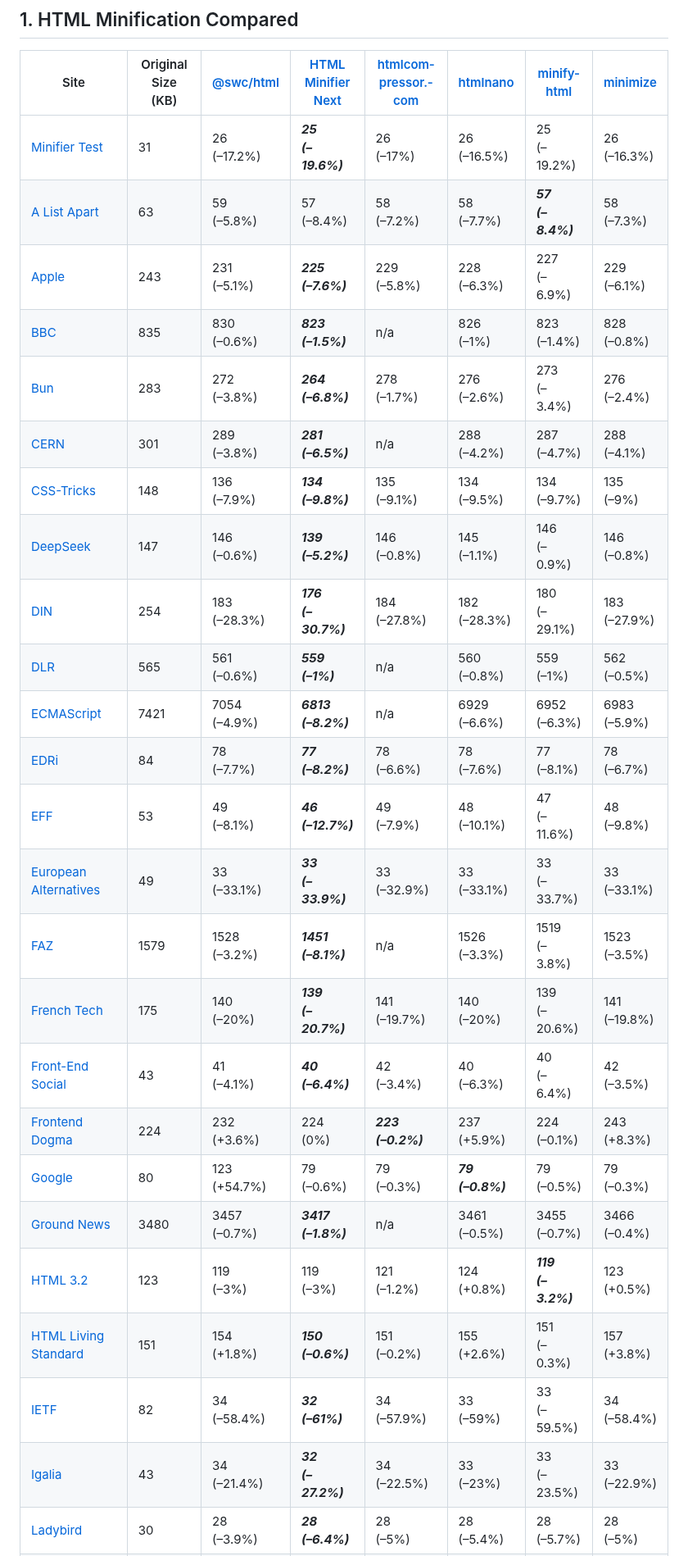
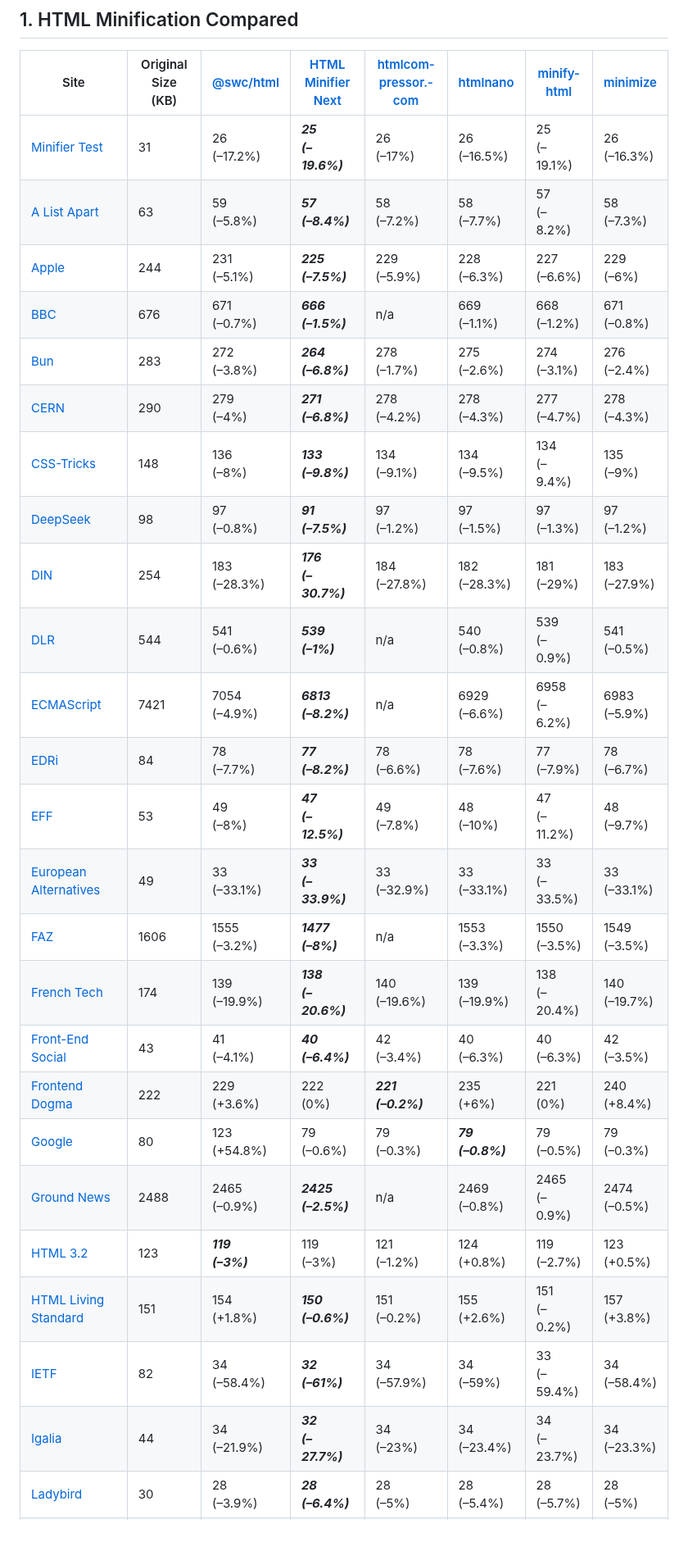
Before and after one commit to j9t/minifier-benchmarks, a Markdown page: README.md, the part around one of its changes. Shown at 82% size. GitHub-like rendering; blank space fills up the shorter version.

Commit message:
chore: re-run benchmarks
Signed-off-by: Jens Oliver Meiert <jens@meiert.com>

```diff
--- a/README.md
+++ b/README.md
@@ -28,28 +28,28 @@ Two tests are run: One exclusively applying [HTML minification](#1-html-minifica
 
 | Site | Original Size (KB) | [@swc/html](https://github.com/swc-project/swc) | [HTML Minifier Next](https://github.com/j9t/html-minifier-next) | [html­com­pressor.­com](https://htmlcompressor.com/) | [htmlnano](https://github.com/posthtml/htmlnano) | [minify-html](https://github.com/wilsonzlin/minify-html) | [minimize](https://github.com/Swaagie/minimize) |
 | --- | --- | --- | --- | --- | --- | --- | --- |
-| [Minifier Test](https://hell.meiert.org/core/html/minifier-test.html) | 31 | 26<br>(–17.2%) | ***25<br>(–19.6%)*** | 26<br>(–17%) | 26<br>(–16.5%) | 25<br>(–19.2%) | 26<br>(–16.3%) |
-| [A List Apart](https://alistapart.com/) | 63 | 59<br>(–5.8%) | 57<br>(–8.4%) | 58<br>(–7.2%) | 58<br>(–7.7%) | ***57<br>(–8.4%)*** | 58<br>(–7.3%) |
-| [Apple](https://www.apple.com/) | 243 | 231<br>(–5.1%) | ***225<br>(–7.6%)*** | 229<br>(–5.8%) | 228<br>(–6.3%) | 227<br>(–6.9%) | 229<br>(–6.1%) |
-| [BBC](https://www.bbc.co.uk/) | 835 | 830<br>(–0.6%) | ***823<br>(–1.5%)*** | n/a | 826<br>(–1%) | 823<br>(–1.4%) | 828<br>(–0.8%) |
-| [Bun](https://bun.sh/) | 283 | 272<br>(–3.8%) | ***264<br>(–6.8%)*** | 278<br>(–1.7%) | 276<br>(–2.6%) | 273<br>(–3.4%) | 276<br>(–2.4%) |
-| [CERN](https://home.cern/) | 301 | 289<br>(–3.8%) | ***281<br>(–6.5%)*** | n/a | 288<br>(–4.2%) | 287<br>(–4.7%) | 288<br>(–4.1%) |
-| [CSS-Tricks](https://css-tricks.com/) | 148 | 136<br>(–7.9%) | ***134<br>(–9.8%)*** | 135<br>(–9.1%) | 134<br>(–9.5%) | 134<br>(–9.7%) | 135<br>(–9%) |
-| [DeepSeek](https://www.deepseek.com/) | 147 | 146<br>(–0.6%) | ***139<br>(–5.2%)*** | 146<br>(–0.8%) | 145<br>(–1.1%) | 146<br>(–0.9%) | 146<br>(–0.8%) |
-| [DIN](https://www.din.de/) | 254 | 183<br>(–28.3%) | ***176<br>(–30.7%)*** | 184<br>(–27.8%) | 182<br>(–28.3%) | 180<br>(–29.1%) | 183<br>(–27.9%) |
-| [DLR](https://www.dlr.de/) | 565 | 561<br>(–0.6%) | ***559<br>(–1%)*** | n/a | 560<br>(–0.8%) | 559<br>(–1%) | 562<br>(–0.5%) |
-| [ECMAScript](https://tc39.es/ecma262/) | 7421 | 7054<br>(–4.9%) | ***6813<br>(–8.2%)*** | n/a | 6929<br>(–6.6%) | 6952<br>(–6.3%) | 6983<br>(–5.9%) |
-| [EDRi](https://edri.org/) | 84 | 78<br>(–7.7%) | ***77<br>(–8.2%)*** | 78<br>(–6.6%) | 78<br>(–7.6%) | 77<br>(–8.1%) | 78<br>(–6.7%) |
-| [EFF](https://www.eff.org/) | 53 | 49<br>(–8.1%) | ***46<br>(–12.7%)*** | 49<br>(–7.9%) | 48<br>(–10.1%) | 47<br>(–11.6%) | 48<br>(–9.8%) |
-| [European Alternatives](https://european-alternatives.eu/) | 49 | 33<br>(–33.1%) | ***33<br>(–33.9%)*** | 33<br>(–32.9%) | 33<br>(–33.1%) | 33<br>(–33.7%) | 33<br>(–33.1%) |
-| [FAZ](https://www.faz.net/aktuell/) | 1579 | 1528<br>(–3.2%) | ***1451<br>(–8.1%)*** | n/a | 1526<br>(–3.3%) | 1519<br>(–3.8%) | 1523<br>(–3.5%) |
-| [French Tech](https://lafrenchtech.gouv.fr/) | 175 | 140<br>(–20%) | ***139<br>(–20.7%)*** | 141<br>(–19.7%) | 140<br>(–20%) | 139<br>(–20.6%) | 141<br>(–19.8%) |
-| [Front-End Social](https://front-end.social/) | 43 | 41<br>(–4.1%) | ***40<br>(–6.4%)*** | 42<br>(–3.4%) | 40<br>(–6.3%) | 40<br>(–6.4%) | 42<br>(–3.5%) |
-| [Frontend Dogma](https://frontenddogma.com/) | 224 | 232<br>(+3.6%) | 224<br>(0%) | ***223<br>(–0.2%)*** | 237<br>(+5.9%) | 224<br>(–0.1%) | 243<br>(+8.3%) |
-| [Google](https://www.google.com/) | 80 | 123<br>(+54.7%) | 79<br>(–0.6%) | 79<br>(–0.3%) | ***79<br>(–0.8%)*** | 79<br>(–0.5%) | 79<br>(–0.3%) |
-| [Ground News](https://ground.news/) | 3480 | 3457<br>(–0.7%) | ***3417<br>(–1.8%)*** | n/a | 3461<br>(–0.5%) | 3455<br>(–0.7%) | 3466<br>(–0.4%) |
-| [HTML 3.2](https://www.w3.org/TR/2018/SPSD-html32-20180315/) | 123 | 119<br>(–3%) | 119<br>(–3%) | 121<br>(–1.2%) | 124<br>(+0.8%) | ***119<br>(–3.2%)*** | 123<br>(+0.5%) |
-| [HTML Living Standard](https://html.spec.whatwg.org/multipage/) | 151 | 154<br>(+1.8%) | ***150<br>(–0.6%)*** | 151<br>(–0.2%) | 155<br>(+2.6%) | 151<br>(–0.3%) | 157<br>(+3.8%) |
-| [IETF](https://www.ietf.org/) | 82 | 34<br>(–58.4%) | ***32<br>(–61%)*** | 34<br>(–57.9%) | 33<br>(–59%) | 33<br>(–59.5%) | 34<br>(–58.4%) |
-| [Igalia](https://www.igalia.com/) | 43 | 34<br>(–21.4%) | ***32<br>(–27.2%)*** | 34<br>(–22.5%) | 33<br>(–23%) | 33<br>(–23.5%) | 33<br>(–22.9%) |
+| [Minifier Test](https://hell.meiert.org/core/html/minifier-test.html) | 31 | 26<br>(–17.2%) | ***25<br>(–19.6%)*** | 26<br>(–17%) | 26<br>(–16.5%) | 25<br>(–19.1%) | 26<br>(–16.3%) |
+| [A List Apart](https://alistapart.com/) | 63 | 59<br>(–5.8%) | ***57<br>(–8.4%)*** | 58<br>(–7.2%) | 58<br>(–7.7%) | 57<br>(–8.2%) | 58<br>(–7.3%) |
+| [Apple](https://www.apple.com/) | 244 | 231<br>(–5.1%) | ***225<br>(–7.5%)*** | 229<br>(–5.9%) | 228<br>(–6.3%) | 227<br>(–6.6%) | 229<br>(–6%) |
+| [BBC](https://www.bbc.co.uk/) | 676 | 671<br>(–0.7%) | ***666<br>(–1.5%)*** | n/a | 669<br>(–1.1%) | 668<br>(–1.2%) | 671<br>(–0.8%) |
+| [Bun](https://bun.sh/) | 283 | 272<br>(–3.8%) | ***264<br>(–6.8%)*** | 278<br>(–1.7%) | 275<br>(–2.6%) | 274<br>(–3.1%) | 276<br>(–2.4%) |
+| [CERN](https://home.cern/) | 290 | 279<br>(–4%) | ***271<br>(–6.8%)*** | 278<br>(–4.2%) | 278<br>(–4.3%) | 277<br>(–4.7%) | 278<br>(–4.3%) |
+| [CSS-Tricks](https://css-tricks.com/) | 148 | 136<br>(–8%) | ***133<br>(–9.8%)*** | 134<br>(–9.1%) | 134<br>(–9.5%) | 134<br>(–9.4%) | 135<br>(–9%) |
+| [DeepSeek](https://www.deepseek.com/) | 98 | 97<br>(–0.8%) | ***91<br>(–7.5%)*** | 97<br>(–1.2%) | 97<br>(–1.5%) | 97<br>(–1.3%) | 97<br>(–1.2%) |
+| [DIN](https://www.din.de/) | 254 | 183<br>(–28.3%) | ***176<br>(–30.7%)*** | 184<br>(–27.8%) | 182<br>(–28.3%) | 181<br>(–29%) | 183<br>(–27.9%) |
+| [DLR](https://www.dlr.de/) | 544 | 541<br>(–0.6%) | ***539<br>(–1%)*** | n/a | 540<br>(–0.8%) | 539<br>(–0.9%) | 541<br>(–0.5%) |
+| [ECMAScript](https://tc39.es/ecma262/) | 7421 | 7054<br>(–4.9%) | ***6813<br>(–8.2%)*** | n/a | 6929<br>(–6.6%) | 6958<br>(–6.2%) | 6983<br>(–5.9%) |
+| [EDRi](https://edri.org/) | 84 | 78<br>(–7.7%) | ***77<br>(–8.2%)*** | 78<br>(–6.6%) | 78<br>(–7.6%) | 77<br>(–7.9%) | 78<br>(–6.7%) |
+| [EFF](https://www.eff.org/) | 53 | 49<br>(–8%) | ***47<br>(–12.5%)*** | 49<br>(–7.8%) | 48<br>(–10%) | 47<br>(–11.2%) | 48<br>(–9.7%) |
+| [European Alternatives](https://european-alternatives.eu/) | 49 | 33<br>(–33.1%) | ***33<br>(–33.9%)*** | 33<br>(–32.9%) | 33<br>(–33.1%) | 33<br>(–33.5%) | 33<br>(–33.1%) |
+| [FAZ](https://www.faz.net/aktuell/) | 1606 | 1555<br>(–3.2%) | ***1477<br>(–8%)*** | n/a | 1553<br>(–3.3%) | 1550<br>(–3.5%) | 1549<br>(–3.5%) |
+| [French Tech](https://lafrenchtech.gouv.fr/) | 174 | 139<br>(–19.9%) | ***138<br>(–20.6%)*** | 140<br>(–19.6%) | 139<br>(–19.9%) | 138<br>(–20.4%) | 140<br>(–19.7%) |
+| [Front-End Social](https://front-end.social/) | 43 | 41<br>(–4.1%) | ***40<br>(–6.4%)*** | 42<br>(–3.4%) | 40<br>(–6.3%) | 40<br>(–6.3%) | 42<br>(–3.5%) |
+| [Frontend Dogma](https://frontenddogma.com/) | 222 | 229<br>(+3.6%) | 222<br>(0%) | ***221<br>(–0.2%)*** | 235<br>(+6%) | 221<br>(0%) | 240<br>(+8.4%) |
+| [Google](https://www.google.com/) | 80 | 123<br>(+54.8%) | 79<br>(–0.6%) | 79<br>(–0.3%) | ***79<br>(–0.8%)*** | 79<br>(–0.5%) | 79<br>(–0.3%) |
+| [Ground News](https://ground.news/) | 2488 | 2465<br>(–0.9%) | ***2425<br>(–2.5%)*** | n/a | 2469<br>(–0.8%) | 2465<br>(–0.9%) | 2474<br>(–0.5%) |
+| [HTML 3.2](https://www.w3.org/TR/2018/SPSD-html32-20180315/) | 123 | ***119<br>(–3%)*** | 119<br>(–3%) | 121<br>(–1.2%) | 124<br>(+0.8%) | 119<br>(–2.7%) | 123<br>(+0.5%) |
+| [HTML Living Standard](https://html.spec.whatwg.org/multipage/) | 151 | 154<br>(+1.8%) | ***150<br>(–0.6%)*** | 151<br>(–0.2%) | 155<br>(+2.6%) | 151<br>(–0.2%) | 157<br>(+3.8%) |
+| [IETF](https://www.ietf.org/) | 82 | 34<br>(–58.4%) | ***32<br>(–61%)*** | 34<br>(–57.9%) | 34<br>(–59%) | 33<br>(–59.4%) | 34<br>(–58.4%) |
+| [Igalia](https://www.igalia.com/) | 44 | 34<br>(–21.9%) | ***32<br>(–27.7%)*** | 34<br>(–23%) | 34<br>(–23.4%) | 34<br>(–23.7%) | 34<br>(–23.3%) |
 | [Ladybird](https://ladybird.org/) | 30 | 28<br>(–3.9%) | ***28<br>(–6.4%)*** | 28<br>(–5%) | 28<br>(–5.4%) | 28<br>(–5.7%) | 28<br>(–5%) |
```
Also changed, not shown: other parts of README.md (+77 -77 lines).
